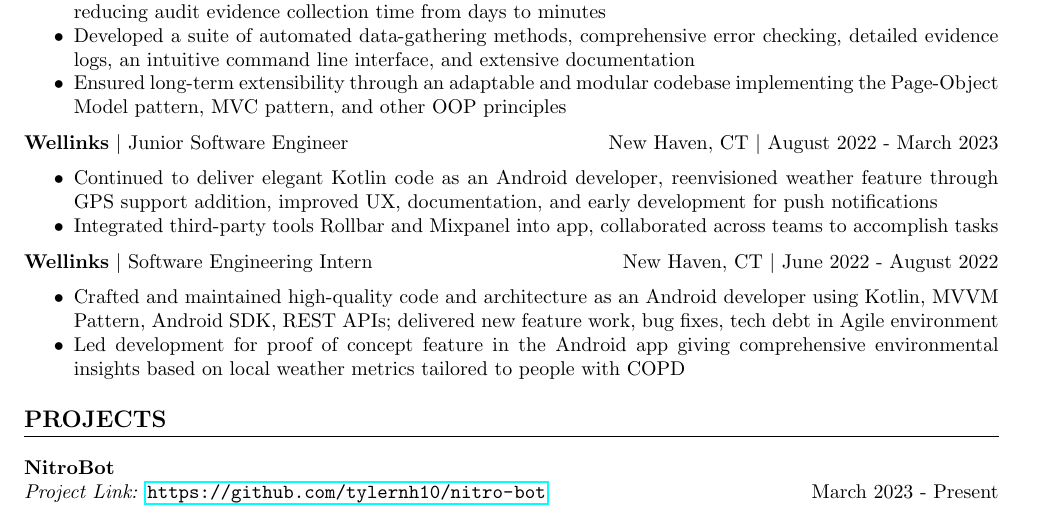
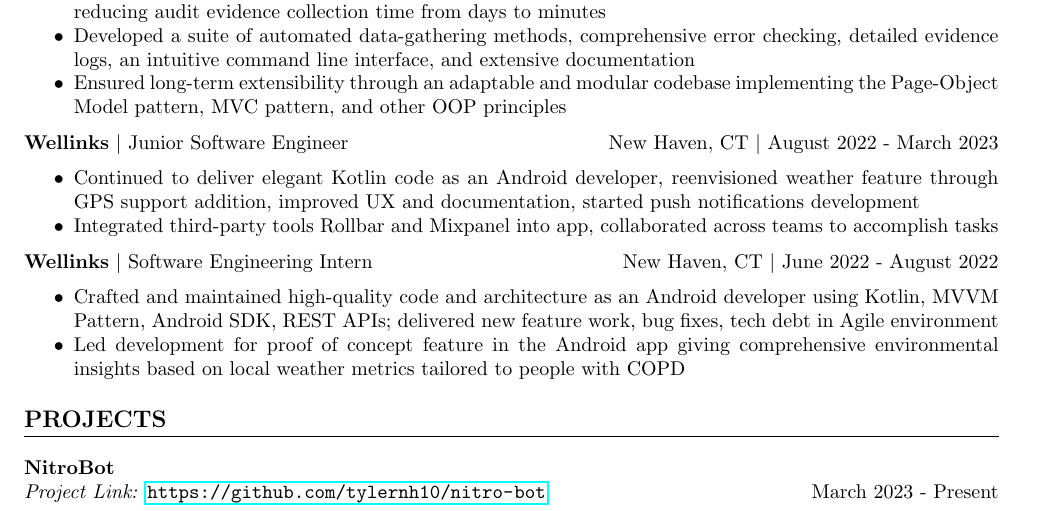
Before and after one commit to tylernh10/tylernh10, a LaTeX CV (resume.tex): part of the page, cut so that both start at the same text. Compiled offline with pdfLaTeX.

Commit message:
fix wording

```diff
--- a/resume.tex
+++ b/resume.tex
@@ -52,7 +52,7 @@ Greater Hartford, CT | \href{mailto:tyler.hinrichs@uconn.edu}{tyler.hinrichs@uco
 \noindent
 \textbf{Wellinks} \textbar \space Junior Software Engineer \hfill New Haven, CT \textbar \space August 2022 - March 2023 % Company name and location
 \begin{itemize}
-    \item Continued to deliver elegant Kotlin code as an Android developer, reenvisioned weather feature through GPS support addition, improved UX, documentation, and early development for push notifications
+    \item Continued to deliver elegant Kotlin code as an Android developer, reenvisioned weather feature through GPS support addition, improved UX and documentation, started push notifications development
     \item Integrated third-party tools Rollbar and Mixpanel into app, collaborated across teams to accomplish tasks % Job responsibilities and achievements
 \end{itemize}
 
```
Also changed, not shown: Tyler Hinrichs - Resume.pdf.
